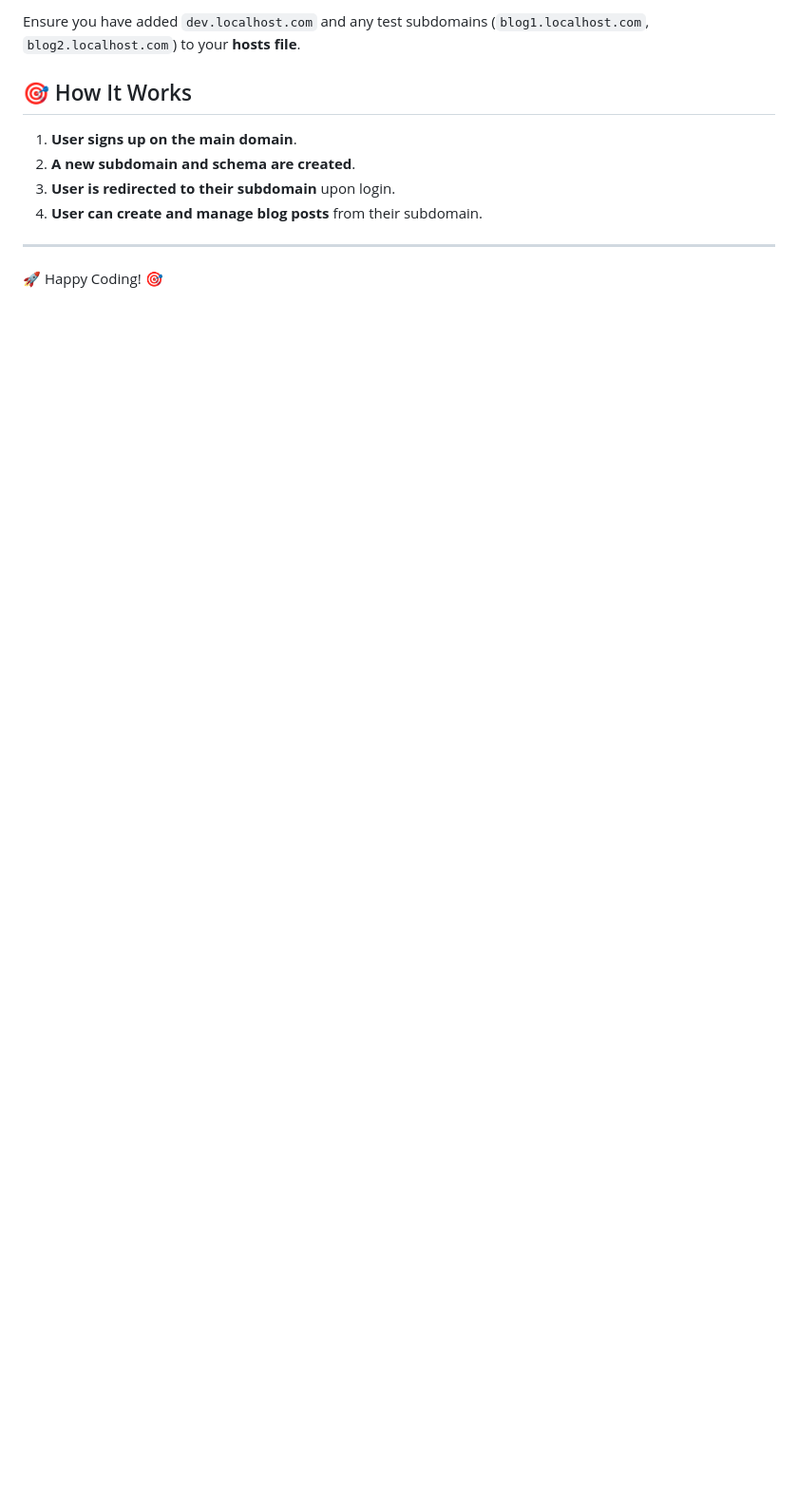
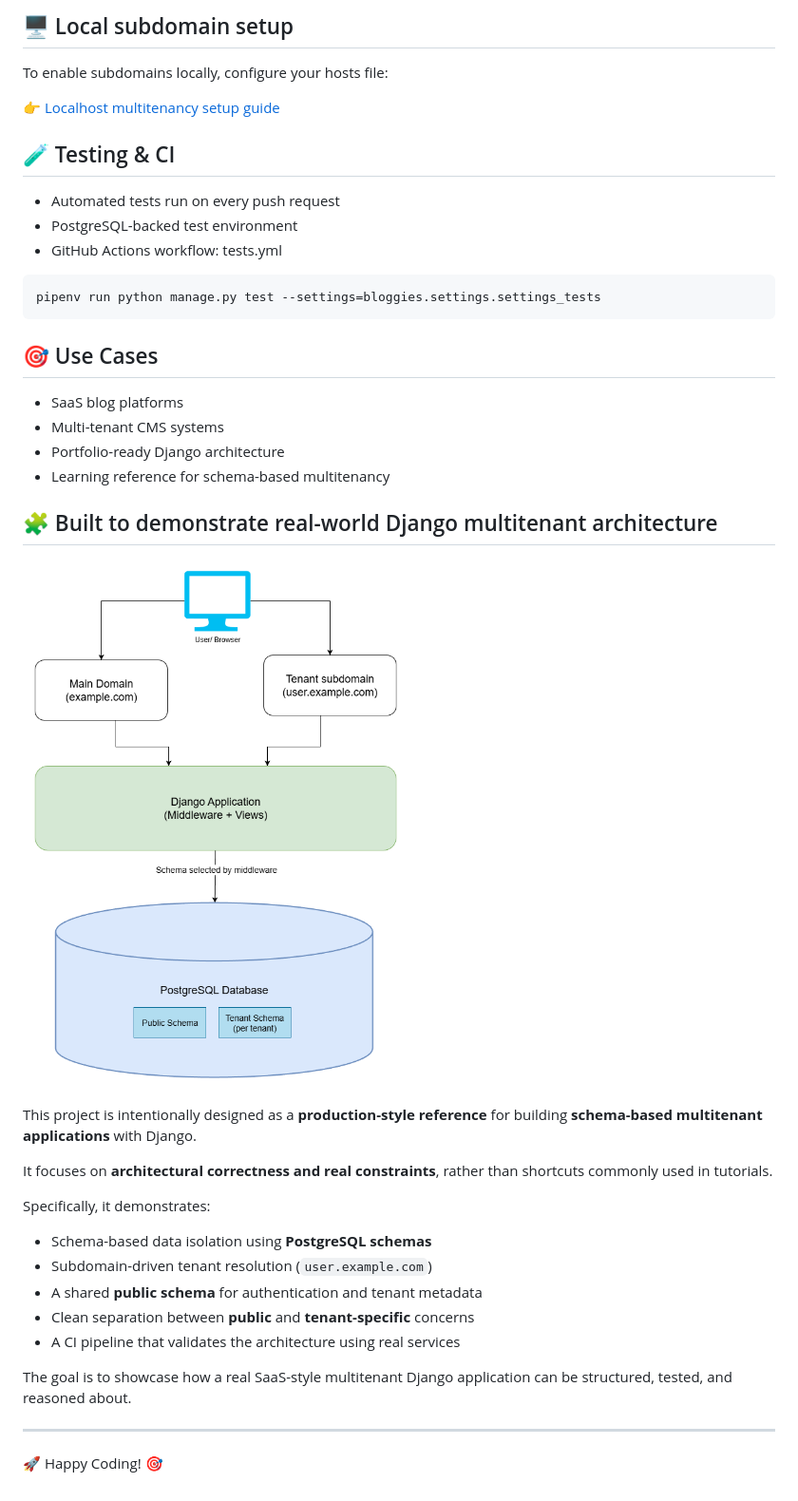
Before and after one commit to amssdias/multitenant-blog-platform, a Markdown page: README.md, the part around the change printed below. Shown: that part at 95% size. Drawn GitHub-style; pictures changed too: docs/images/multitenant-architecture.png (added); blank space fills up the shorter version.

Commit message:
docs(readme): improve project overview and setup instructions

````diff
--- a/README.md
+++ b/README.md
@@ -58,14 +97,51 @@ python manage.py runserver dev.localhost.com:8000
 ```
 
-Ensure you have added `dev.localhost.com` and any test subdomains (`blog1.localhost.com`, `blog2.localhost.com`) to your
-**hosts file**.
+## 🖥️ Local subdomain setup
 
-## 🎯 How It Works
+To enable subdomains locally, configure your hosts file:
 
-1. **User signs up on the main domain**.
-2. **A new subdomain and schema are created**.
-3. **User is redirected to their subdomain** upon login.
-4. **User can create and manage blog posts** from their subdomain.
+👉 [Localhost multitenancy setup guide](https://github.com/amssdias/multitenant-blog-platform/wiki/Multitenancy-Localhost-Setup)
+
+
+## 🧪 Testing & CI
+
+- Automated tests run on every push request
+- PostgreSQL-backed test environment
+- GitHub Actions workflow: tests.yml
+
+```shell
+pipenv run python manage.py test --settings=bloggies.settings.settings_tests
+```
+
+
+## 🎯 Use Cases
+
+- SaaS blog platforms
+- Multi-tenant CMS systems
+- Portfolio-ready Django architecture
+- Learning reference for schema-based multitenancy
+
+
+## 🧩 Built to demonstrate real-world Django multitenant architecture
+
+![Multitenant Architecture](docs/images/multitenant-architecture.png)
+
+This project is intentionally designed as a **production-style reference** for building
+**schema-based multitenant applications** with Django.
+
+It focuses on **architectural correctness and real constraints**, rather than shortcuts
+commonly used in tutorials.
+
+Specifically, it demonstrates:
+
+- Schema-based data isolation using **PostgreSQL schemas**
+- Subdomain-driven tenant resolution (`user.example.com`)
+- A shared **public schema** for authentication and tenant metadata
+- Clean separation between **public** and **tenant-specific** concerns
+- A CI pipeline that validates the architecture using real services
+
+The goal is to showcase how a real SaaS-style multitenant Django application can be structured,
+tested, and reasoned about.
 
 ---
 🚀 Happy Coding! 🎯
````
Also changed, not shown: other parts of README.md (+57 -18 lines), 1 other file.
